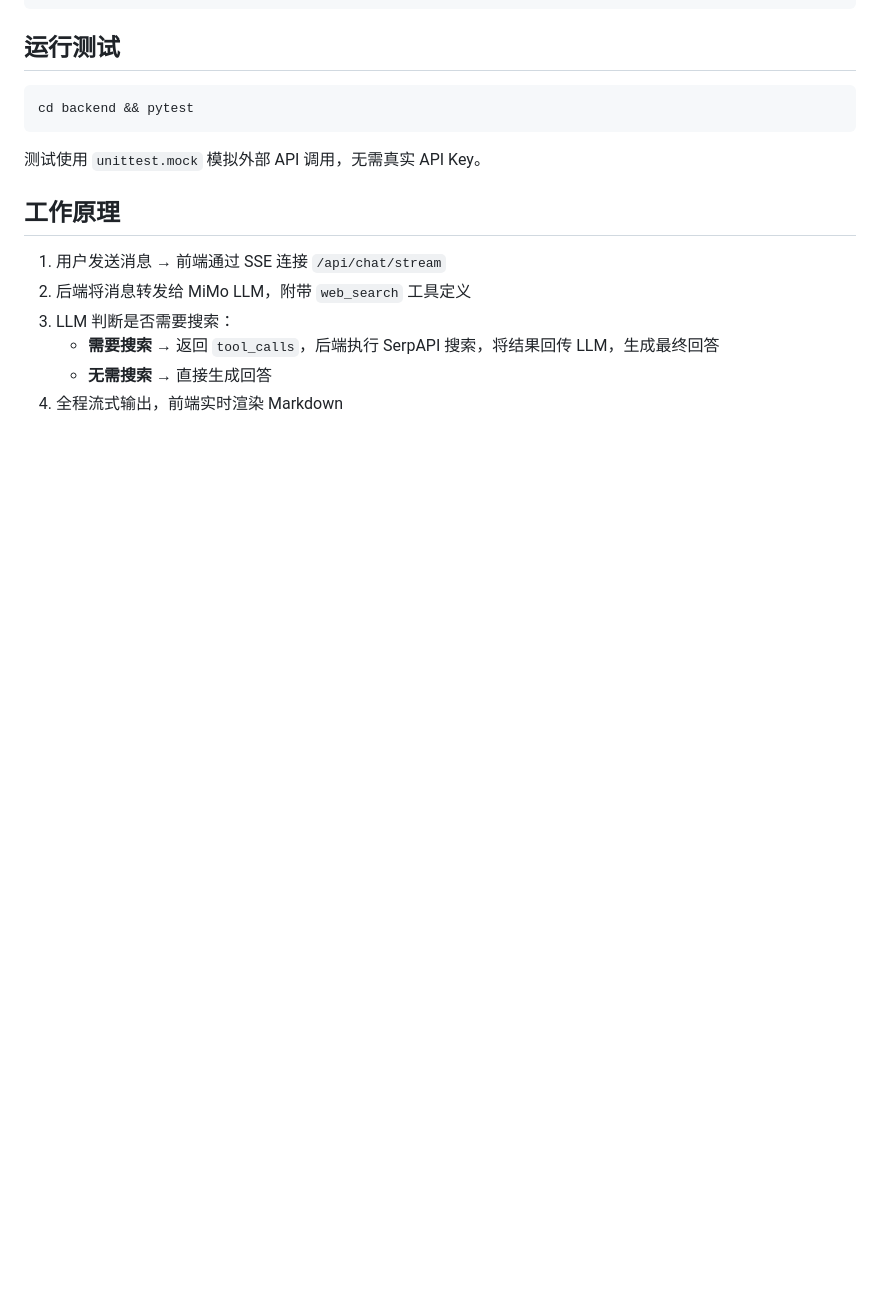
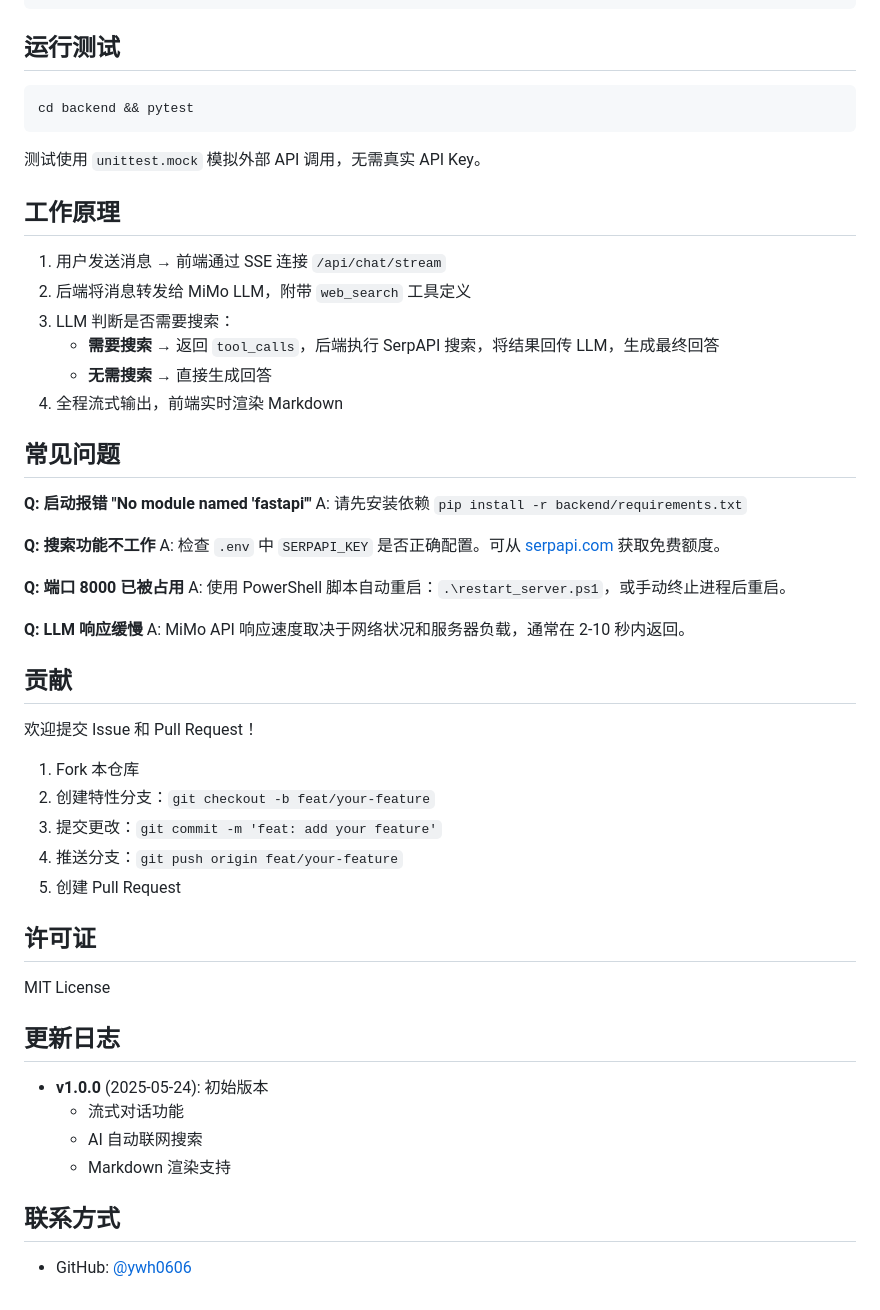
Before and after one commit to ywh0606/chat-robot, a Markdown page: README.md, the part around one of its changes. Rendered like a GitHub page; blank space fills up the shorter version.

Commit message:
docs: enhance README.md with badges, FAQ, and contributing guide
- Add Python/FastAPI/License badges
- Add troubleshooting section with common FAQs
- Add contributing guidelines
- Add license information (MIT)
- Add changelog section
- Add contact information

```diff
--- a/README.md
+++ b/README.md
@@ -117,3 +121,42 @@ cd backend && pytest
    - **需要搜索** → 返回 `tool_calls`，后端执行 SerpAPI 搜索，将结果回传 LLM，生成最终回答
    - **无需搜索** → 直接生成回答
 4. 全程流式输出，前端实时渲染 Markdown
+
+## 常见问题
+
+**Q: 启动报错 "No module named 'fastapi'"**
+A: 请先安装依赖 `pip install -r backend/requirements.txt`
+
+**Q: 搜索功能不工作**
+A: 检查 `.env` 中 `SERPAPI_KEY` 是否正确配置。可从 [serpapi.com](https://serpapi.com) 获取免费额度。
+
+**Q: 端口 8000 已被占用**
+A: 使用 PowerShell 脚本自动重启：`.\restart_server.ps1`，或手动终止进程后重启。
+
+**Q: LLM 响应缓慢**
+A: MiMo API 响应速度取决于网络状况和服务器负载，通常在 2-10 秒内返回。
+
+## 贡献
+
+欢迎提交 Issue 和 Pull Request！
+
+1. Fork 本仓库
+2. 创建特性分支：`git checkout -b feat/your-feature`
+3. 提交更改：`git commit -m 'feat: add your feature'`
+4. 推送分支：`git push origin feat/your-feature`
+5. 创建 Pull Request
+
+## 许可证
+
+MIT License
+
+## 更新日志
+
+- **v1.0.0** (2025-05-24): 初始版本
+  - 流式对话功能
+  - AI 自动联网搜索
+  - Markdown 渲染支持
+
+## 联系方式
+
+- GitHub: [@ywh0606](https://github.com/ywh0606)
```
Also changed, not shown: other parts of README.md (+4 -0 lines).
